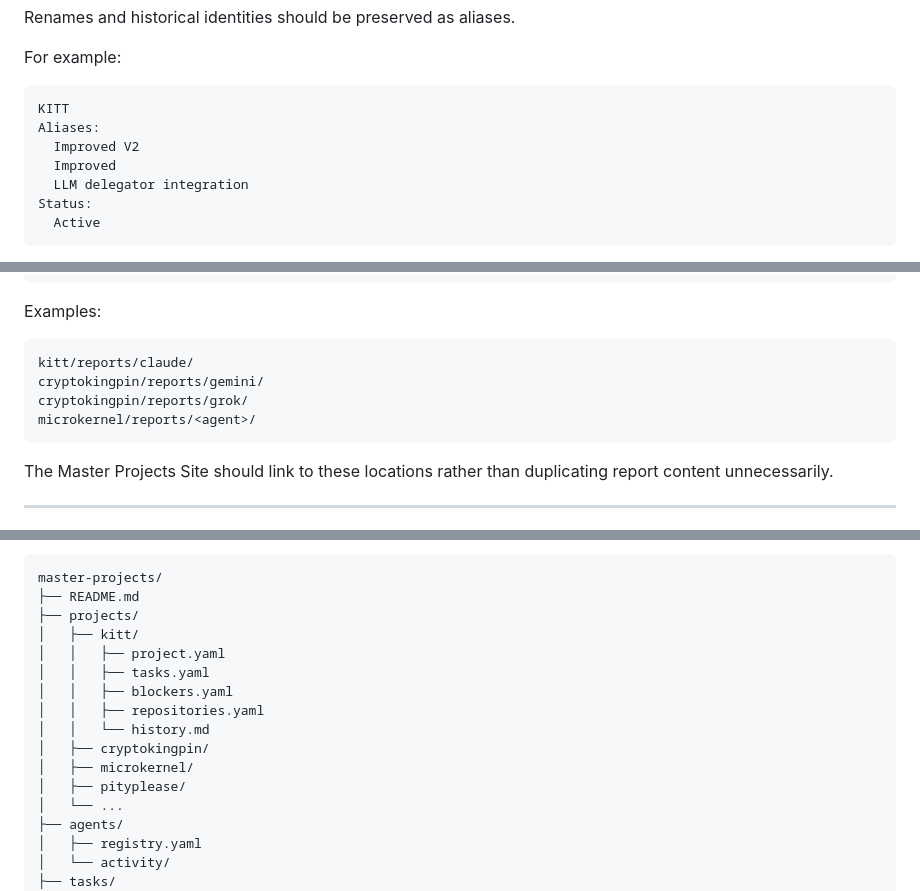
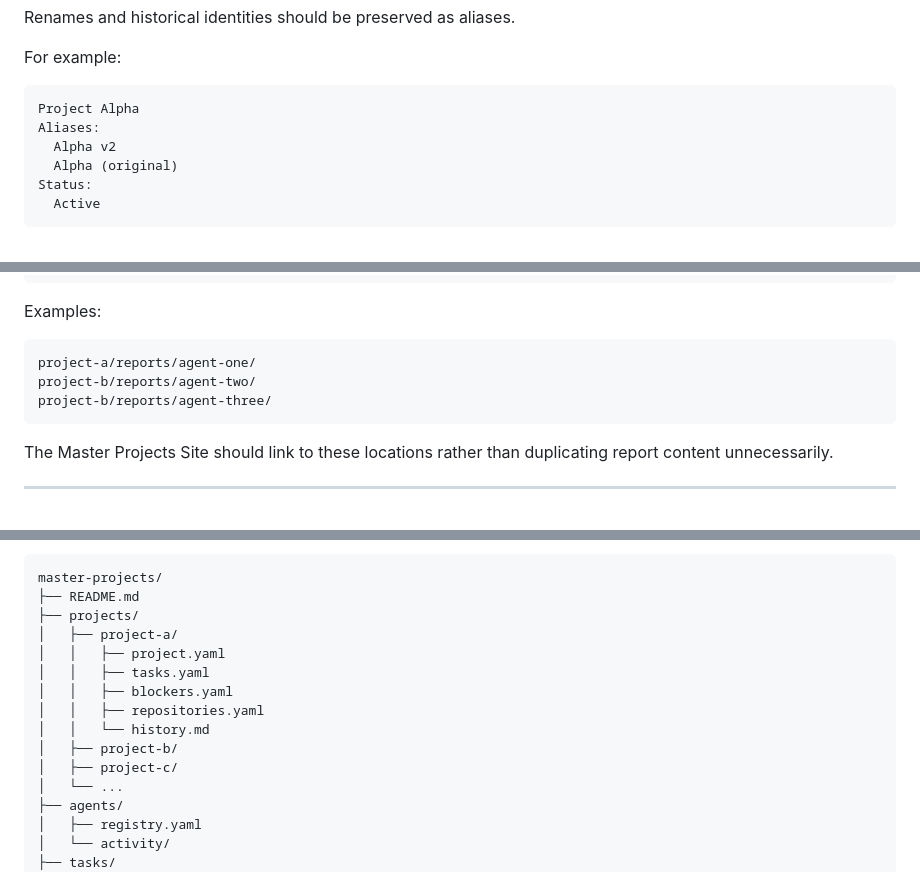
Before and after one commit to tsrnc2/project-control-center, a Markdown page: MASTER-PROJECT-SITE.md, 3 parts joined by grey strips. GitHub-like rendering.

````diff
--- a/MASTER-PROJECT-SITE.md
+++ b/MASTER-PROJECT-SITE.md
@@ -55,11 +71,10 @@ Renames and historical identities should be preserved as aliases.
 For example:
 
 ```text
-KITT
+Project Alpha
 Aliases:
-  Improved V2
-  Improved
-  LLM delegator integration
+  Alpha v2
+  Alpha (original)
 Status:
   Active
 ```
@@ -108,10 +123,9 @@ The existing Google Drive convention should be retained for project reports:
 Examples:
 
 ```text
-kitt/reports/claude/
-cryptokingpin/reports/gemini/
-cryptokingpin/reports/grok/
-microkernel/reports/<agent>/
+project-a/reports/agent-one/
+project-b/reports/agent-two/
+project-b/reports/agent-three/
 ```
 
 The Master Projects Site should link to these locations rather than duplicating report content unnecessarily.
@@ -147,15 +161,14 @@ A useful structure could resemble:
 master-projects/
 ├── README.md
 ├── projects/
-│   ├── kitt/
+│   ├── project-a/
 │   │   ├── project.yaml
 │   │   ├── tasks.yaml
 │   │   ├── blockers.yaml
 │   │   ├── repositories.yaml
 │   │   └── history.md
-│   ├── cryptokingpin/
-│   ├── microkernel/
-│   ├── pityplease/
+│   ├── project-b/
+│   ├── project-c/
 │   └── ...
 ├── agents/
 │   ├── registry.yaml
````
Also changed, not shown: other parts of MASTER-PROJECT-SITE.md (+40 -24 lines).
